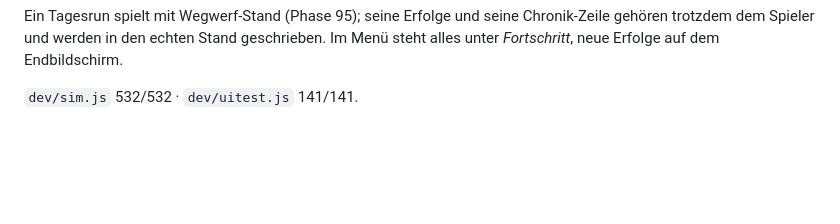
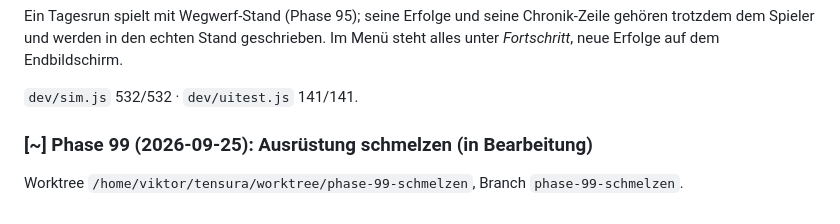
Before and after one commit to Viktor2588/tensura-guild, a Markdown page: PLAN.md, the part around the change. GitHub-like rendering; blank space fills up the shorter version.

Commit message:
Phase 99 in Bearbeitung

```diff
--- a/PLAN.md
+++ b/PLAN.md
@@ -1114,3 +1114,7 @@ geschrieben. Im Menü steht alles unter *Fortschritt*, neue Erfolge auf dem
 Endbildschirm.
 
 `dev/sim.js` 532/532 · `dev/uitest.js` 141/141.
+
+### [~] Phase 99 (2026-09-25): Ausrüstung schmelzen (in Bearbeitung)
+
+Worktree `/home/viktor/tensura/worktree/phase-99-schmelzen`, Branch `phase-99-schmelzen`.
```
